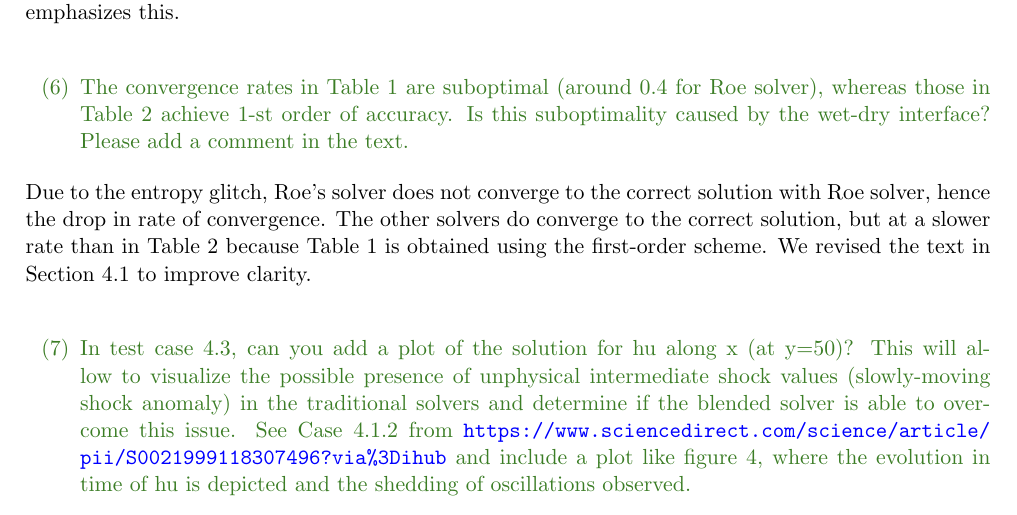
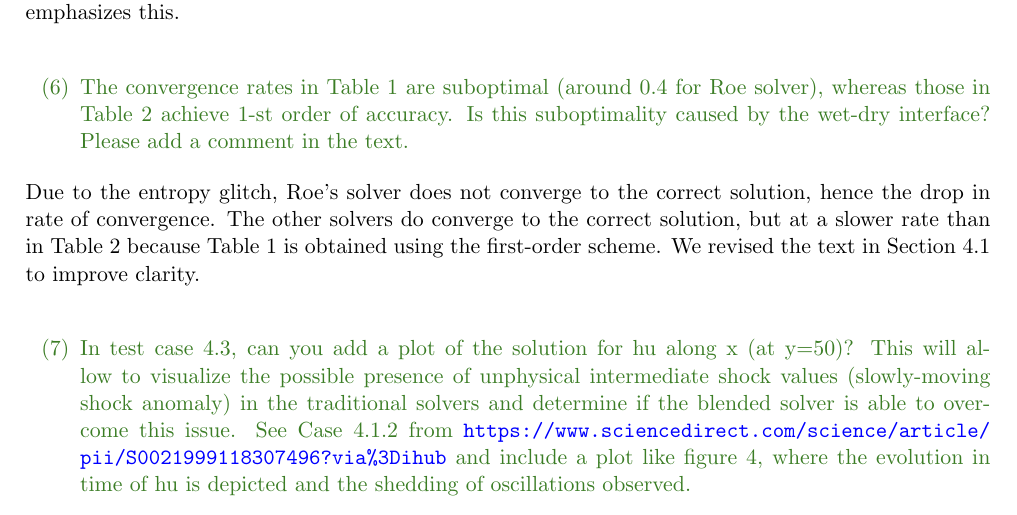
Before and after one commit to ketch/circular_hydraulic_jump, a LaTeX document (numerics_paper/version2/Response_to_Reviewers.tex): part of page 5 of 6, cut so that both start at the same text. Compiled offline with pdfLaTeX.

Commit message:
minor fix

```diff
--- a/numerics_paper/version2/Response_to_Reviewers.tex
+++ b/numerics_paper/version2/Response_to_Reviewers.tex
@@ -355,7 +355,7 @@ that emphasizes this.
   \end{itemize}
 }
 \noindent
-Due to the entropy glitch, Roe's solver does not converge to the correct solution with Roe solver,
+Due to the entropy glitch, Roe's solver does not converge to the correct solution,
 hence the drop in rate of convergence.
 The other solvers do converge to the correct solution, but at a slower rate than
 in Table 2 because Table 1 is obtained using the first-order scheme.
```
